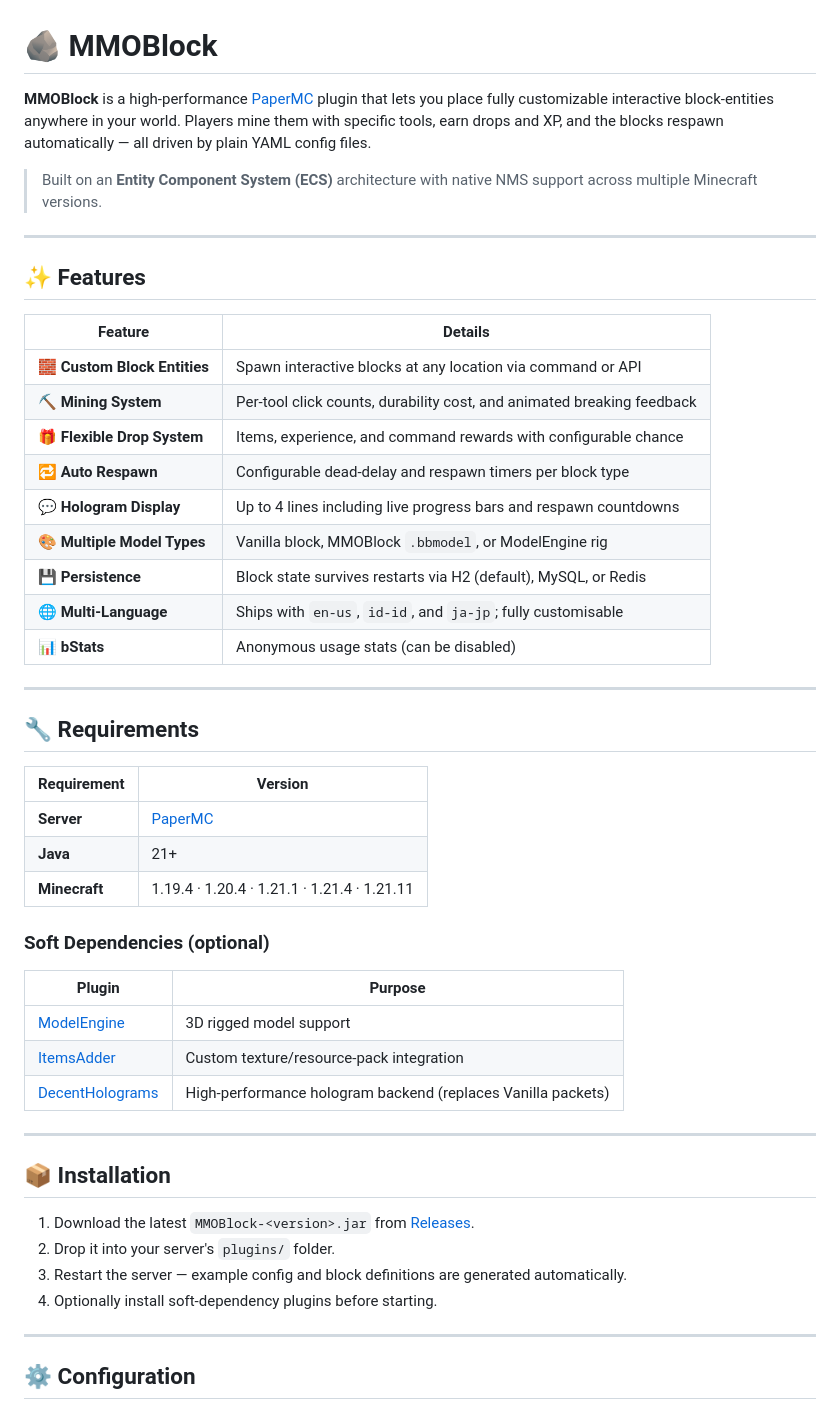
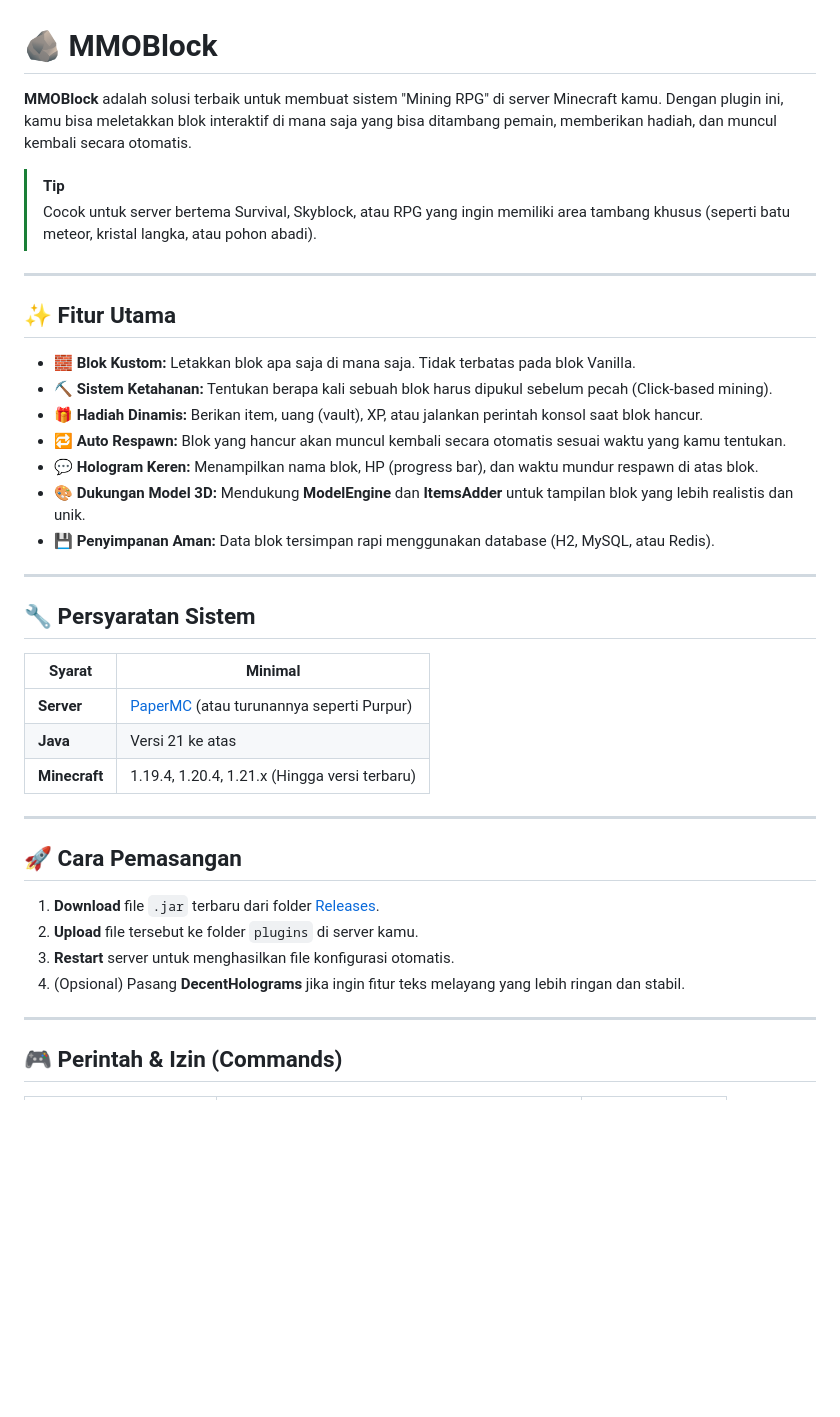
Before and after one commit to Rosaaalfi/MMOBlock-Rework, a Markdown page: README.md, the part around one of its changes. Drawn GitHub-style; blank space fills up the shorter version.

```diff
--- a/README.md
+++ b/README.md
@@ -1,53 +1,42 @@
 # 🪨 MMOBlock
 
-**MMOBlock** is a high-performance [PaperMC](https://papermc.io/) plugin that lets you place fully customizable interactive block-entities anywhere in your world. Players mine them with specific tools, earn drops and XP, and the blocks respawn automatically — all driven by plain YAML config files.
+**MMOBlock** adalah solusi terbaik untuk membuat sistem "Mining RPG" di server Minecraft kamu. Dengan plugin ini, kamu bisa meletakkan blok interaktif di mana saja yang bisa ditambang pemain, memberikan hadiah, dan muncul kembali secara otomatis.
 
-> Built on an **Entity Component System (ECS)** architecture with native NMS support across multiple Minecraft versions.
+> [!TIP]
+> Cocok untuk server bertema Survival, Skyblock, atau RPG yang ingin memiliki area tambang khusus (seperti batu meteor, kristal langka, atau pohon abadi).
 
 ---
 
-## ✨ Features
+## ✨ Fitur Utama
 
-| Feature | Details |
-|---|---|
-| 🧱 **Custom Block Entities** | Spawn interactive blocks at any location via command or API |
-| ⛏️ **Mining System** | Per-tool click counts, durability cost, and animated breaking feedback |
-| 🎁 **Flexible Drop System** | Items, experience, and command rewards with configurable chance |
-| 🔁 **Auto Respawn** | Configurable dead-delay and respawn timers per block type |
-| 💬 **Hologram Display** | Up to 4 lines including live progress bars and respawn countdowns |
-| 🎨 **Multiple Model Types** | Vanilla block, MMOBlock `.bbmodel`, or ModelEngine rig |
-| 💾 **Persistence** | Block state survives restarts via H2 (default), MySQL, or Redis |
-| 🌐 **Multi-Language** | Ships with `en-us`, `id-id`, and `ja-jp`; fully customisable |
-| 📊 **bStats** | Anonymous usage stats (can be disabled) |
+* 🧱 **Blok Kustom:** Letakkan blok apa saja di mana saja. Tidak terbatas pada blok Vanilla.
+* ⛏️ **Sistem Ketahanan:** Tentukan berapa kali sebuah blok harus dipukul sebelum pecah (Click-based mining).
+* 🎁 **Hadiah Dinamis:** Berikan item, uang (vault), XP, atau jalankan perintah konsol saat blok hancur.
+* 🔁 **Auto Respawn:** Blok yang hancur akan muncul kembali secara otomatis sesuai waktu yang kamu tentukan.
+* 💬 **Hologram Keren:** Menampilkan nama blok, HP (progress bar), dan waktu mundur respawn di atas blok.
+* 🎨 **Dukungan Model 3D:** Mendukung **ModelEngine** dan **ItemsAdder** untuk tampilan blok yang lebih realistis dan unik.
+* 💾 **Penyimpanan Aman:** Data blok tersimpan rapi menggunakan database (H2, MySQL, atau Redis).
 
 ---
 
-## 🔧 Requirements
+## 🔧 Persyaratan Sistem
 
-| Requirement | Version |
+| Syarat | Minimal |
 |---|---|
-| **Server** | [PaperMC](https://papermc.io/) |
-| **Java** | 21+ |
-| **Minecraft** | 1.19.4 · 1.20.4 · 1.21.1 · 1.21.4 · 1.21.11 |
-
-### Soft Dependencies (optional)
-
-| Plugin | Purpose |
-|---|---|
-| [ModelEngine](https://mythiccraft.io/index.php?resources/model-engine%E2%80%94ultimate-entity-model-manager-1-16-5-1-21.389/) | 3D rigged model support |
-| [ItemsAdder](https://www.spigotmc.org/resources/itemsadder%E2%8F%B3custom-items-textures-animated-emotes-etc.73355/) | Custom texture/resource-pack integration |
-| [DecentHolograms](https://www.spigotmc.org/resources/decentholograms-1-8-1-21-4-no-dependencies.96927/) | High-performance hologram backend (replaces Vanilla packets) |
+| **Server** | [PaperMC](https://papermc.io/) (atau turunannya seperti Purpur) |
+| **Java** | Versi 21 ke atas |
+| **Minecraft** | 1.19.4, 1.20.4, 1.21.x (Hingga versi terbaru) |
 
 ---
 
-## 📦 Installation
+## 🚀 Cara Pemasangan
 
-1. Download the latest `MMOBlock-<version>.jar` from [Releases](../../releases).
-2. Drop it into your server's `plugins/` folder.
-3. Restart the server — example config and block definitions are generated automatically.
-4. Optionally install soft-dependency plugins before starting.
+1.  **Download** file `.jar` terbaru dari folder [Releases](../../releases).
+2.  **Upload** file tersebut ke folder `plugins` di server kamu.
+3.  **Restart** server untuk menghasilkan file konfigurasi otomatis.
+4.  (Opsional) Pasang **DecentHolograms** jika ingin fitur teks melayang yang lebih ringan dan stabil.
 
 ---
 
-## ⚙️ Configuration
+## 🎮 Perintah & Izin (Commands)
 
```
Also changed, not shown: other parts of README.md (+27 -188 lines).
